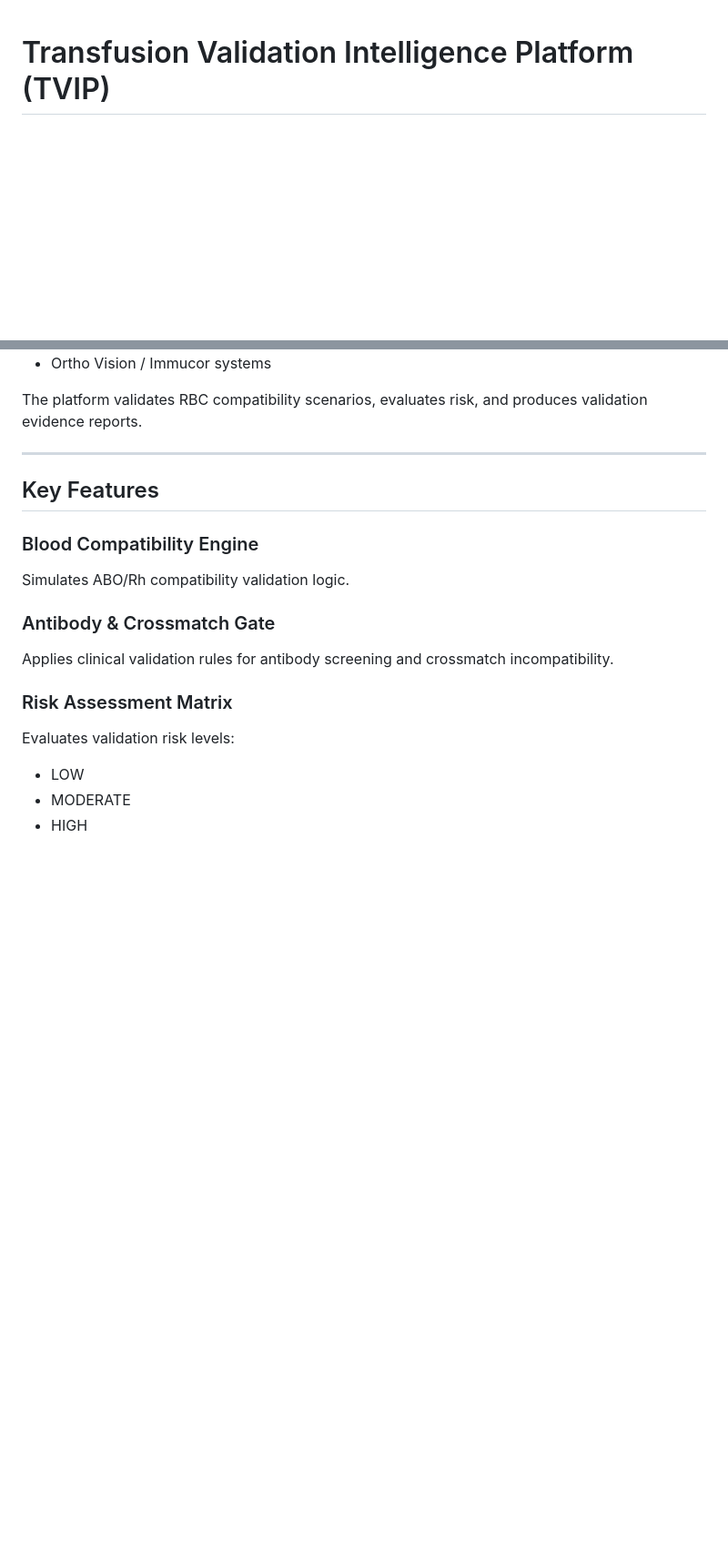
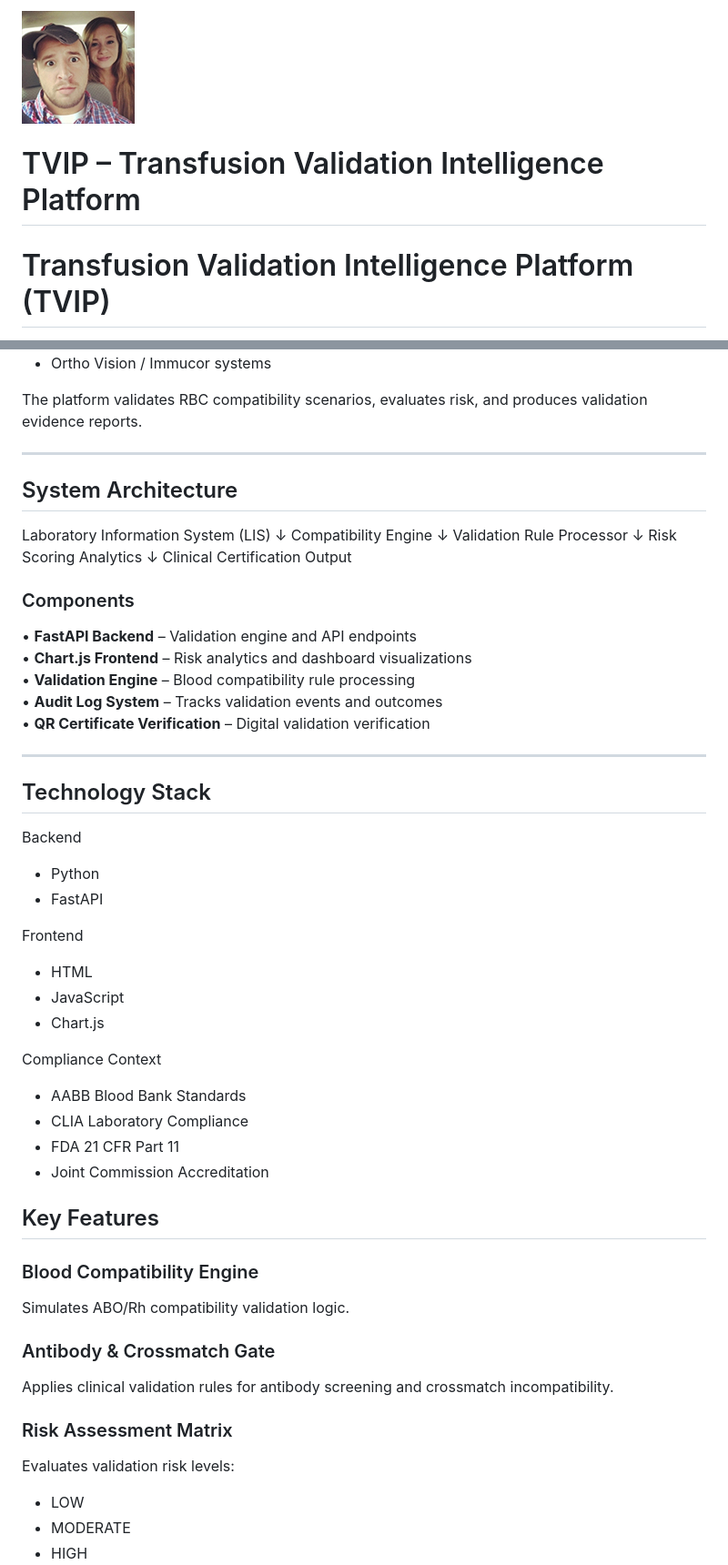
Before and after one commit to medlabtech2013/tvip-becs-validation-platform, a Markdown page: README.md, 2 parts joined by grey strips. Shown: that part at 91% size. Drawn GitHub-style; pictures changed too: screenshots/tvip_banner.png (added); blank space fills up the shorter version.

Commit message:
Add project banner and architecture documentation

```diff
--- a/README.md
+++ b/README.md
@@ -1,3 +1,7 @@
+![TVIP Banner](screenshots/tvip_banner.png)
+
+# TVIP – Transfusion Validation Intelligence Platform
+
 # Transfusion Validation Intelligence Platform (TVIP)
 
 A clinical validation simulation platform designed to demonstrate automated validation workflows for Blood Bank / BECS systems used during hospital LIS and EHR implementations.
@@ -17,6 +21,46 @@ The Transfusion Validation Intelligence Platform (TVIP) simulates validation wor
 The platform validates RBC compatibility scenarios, evaluates risk, and produces validation evidence reports.
 
 ---
+
+## System Architecture
+
+Laboratory Information System (LIS)
+↓
+Compatibility Engine
+↓
+Validation Rule Processor
+↓
+Risk Scoring Analytics
+↓
+Clinical Certification Output
+
+
+### Components
+
+• **FastAPI Backend** – Validation engine and API endpoints
+• **Chart.js Frontend** – Risk analytics and dashboard visualizations
+• **Validation Engine** – Blood compatibility rule processing
+• **Audit Log System** – Tracks validation events and outcomes
+• **QR Certificate Verification** – Digital validation verification
+
+---
+
+## Technology Stack
+
+Backend
+- Python
+- FastAPI
+
+Frontend
+- HTML
+- JavaScript
+- Chart.js
+
+Compliance Context
+- AABB Blood Bank Standards
+- CLIA Laboratory Compliance
+- FDA 21 CFR Part 11
+- Joint Commission Accreditation
 
 ## Key Features
 
```
Also changed, not shown: 1 other file.
